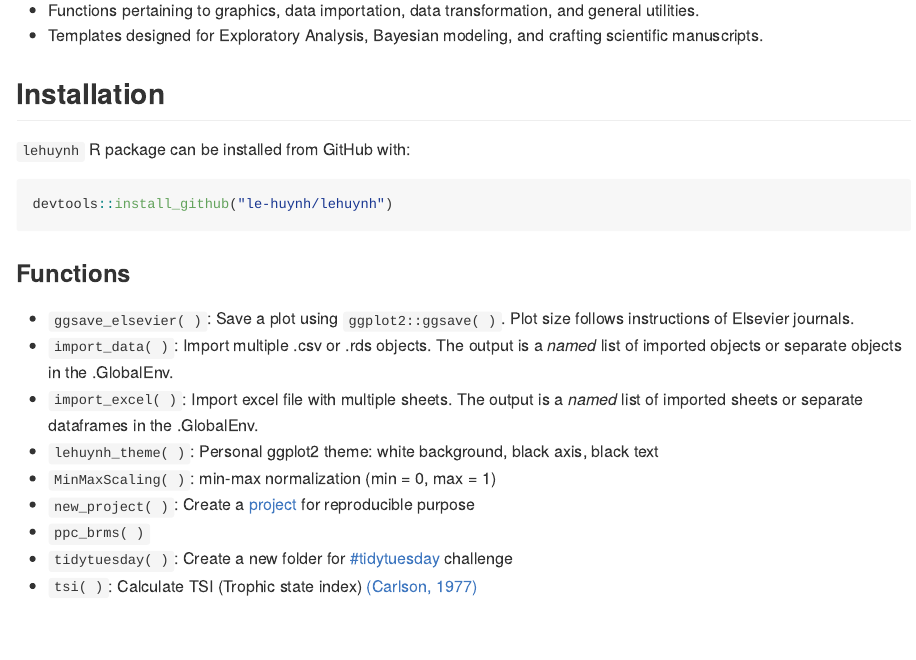
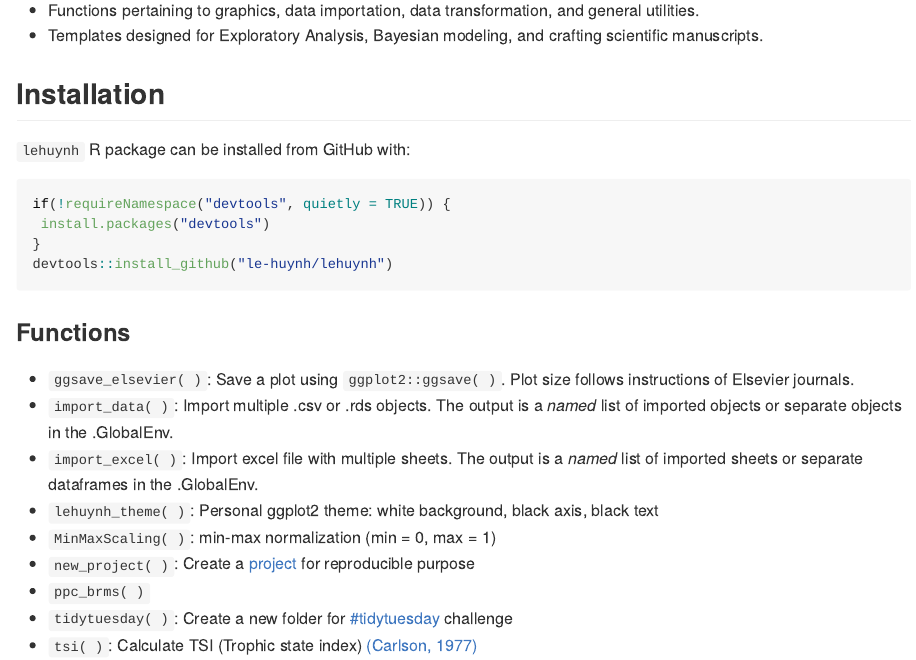
Before and after one commit to le-huynh/lehuynh, an R Markdown document (README.Rmd): the page in a window 1100 px wide, from 220 px down. The pictures show the output file README.md that the author committed with the source, drawn offline in the style of GitHub; badge pictures from the web are left out.

Commit message:
update README.md

````diff
--- a/README.Rmd
+++ b/README.Rmd
@@ -32,6 +32,9 @@ This package includes:
 `lehuynh` R package can be installed from GitHub with:
 
 ``` r
+if(!requireNamespace("devtools", quietly = TRUE)) {
+ install.packages("devtools")
+}
 devtools::install_github("le-huynh/lehuynh")
 ```
 
````
Also changed, not shown: README.md, 1 other file.
